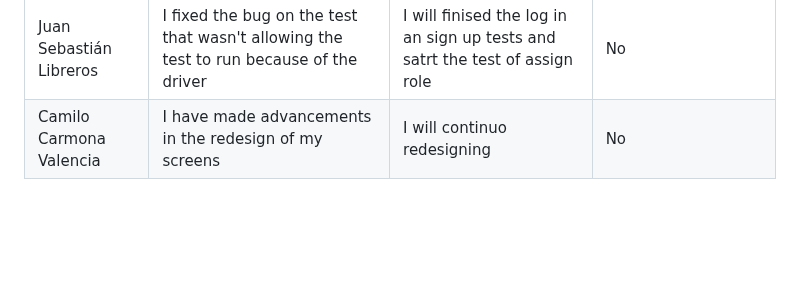
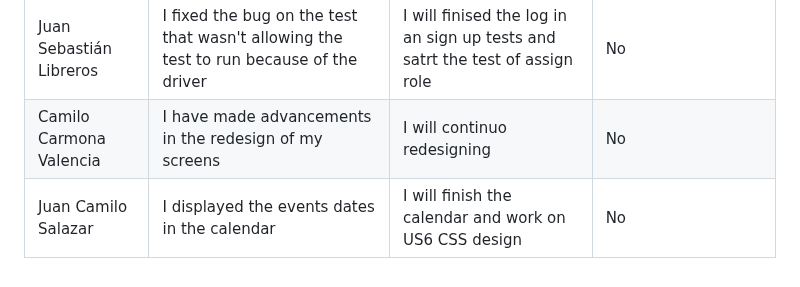
Before and after one commit to Camilin1904/ScholarshipManagement, a Markdown page: Dailies.md, the part around the change. Rendered like a GitHub page; blank space fills up the shorter version.

Commit message:
Document dailies 08/11/2023 Juan Salazar

```diff
--- a/Dailies.md
+++ b/Dailies.md
@@ -426,3 +426,4 @@ Spooky
 |----------|----------|----------|----------|
 | Juan Sebastián Libreros | I fixed the bug on the test that wasn't allowing the test to run because of the driver | I will finised the log in an sign up tests and satrt the test of assign role |No|
 | Camilo Carmona Valencia | I have made advancements in the redesign of my screens | I will continuo redesigning | No |
+| Juan Camilo Salazar | I displayed the events dates in the calendar | I will finish the calendar and work on US6 CSS design | No |
```
